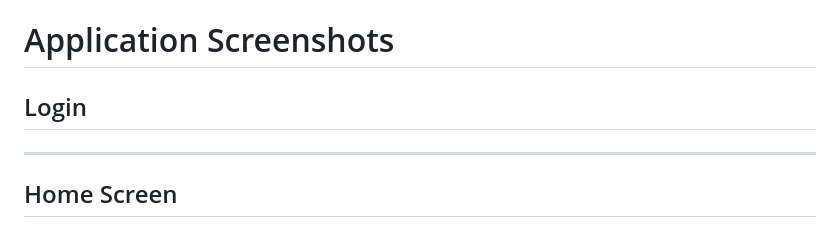
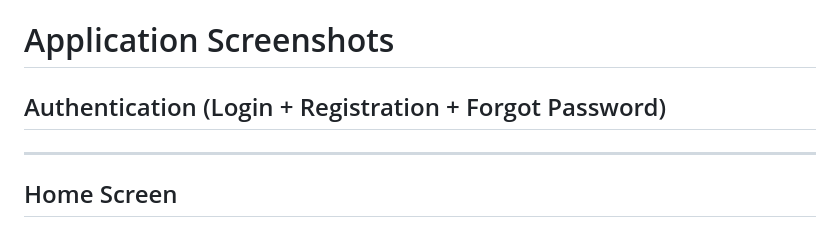
Before and after one commit to samira-farhat/gaitanalytica, a Markdown page: README.md, the part around the change. GitHub-like rendering.

```diff
--- a/README.md
+++ b/README.md
@@ -208,7 +208,7 @@ flutter run
 
 # Application Screenshots
 
-## Login
+## Authentication (Login + Registration + Forgot Password)
 
 
 
```
